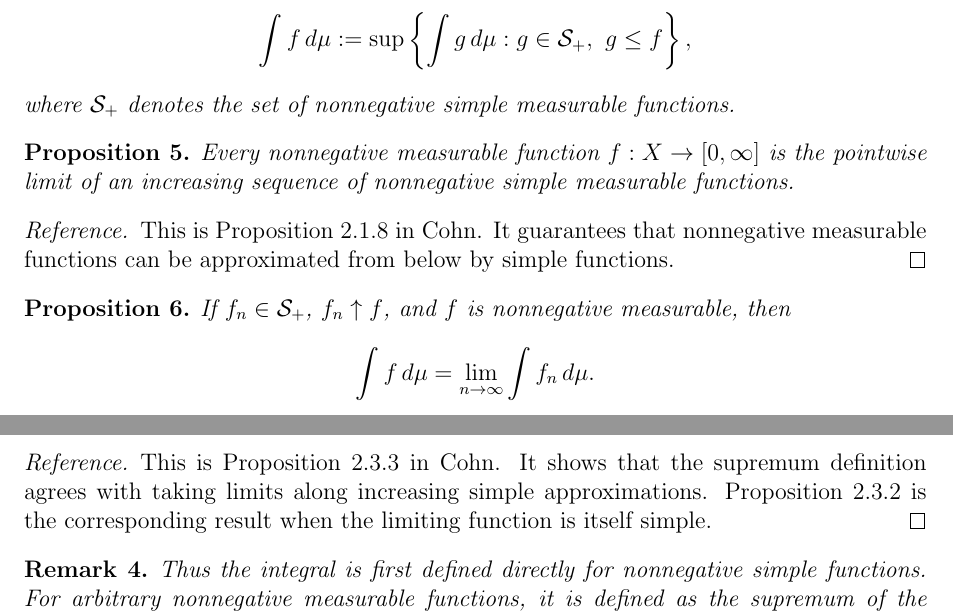
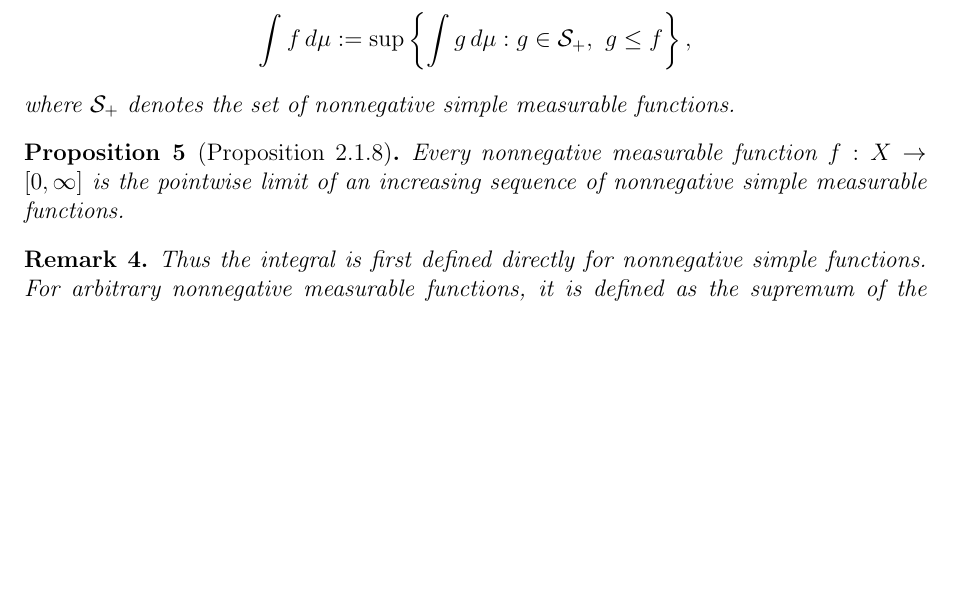
Before and after one commit to gilbertbrandow/MATM39, a LaTeX document (important_results.tex): two parts of pages 5 and 6 of 29 before the commit and part of page 5 of 28 after it, the two joined at a grey line, cut so that both start at the same text, the shorter picture padded with empty space. The pictures show the PDF file pdf/important_results.pdf that the author committed with the source.

```diff
--- a/important_results.tex
+++ b/important_results.tex
@@ -365,29 +365,10 @@
 where $\mathcal{S}_+$ denotes the set of nonnegative simple measurable functions.
 \end{definition}
 
-\begin{proposition}
+\begin{proposition}[Proposition 2.1.8]
 Every nonnegative measurable function $f : X \to [0,\infty]$ is the pointwise
 limit of an increasing sequence of nonnegative simple measurable functions.
 \end{proposition}
-
-\begin{proof}[Reference]
-This is Proposition 2.1.8 in Cohn. It guarantees that nonnegative measurable
-functions can be approximated from below by simple functions.
-\end{proof}
-
-\begin{proposition}
-If $f_n \in \mathcal{S}_+$, $f_n \uparrow f$, and $f$ is nonnegative measurable,
-then
-\[
-\int f\,d\mu = \lim_{n\to\infty} \int f_n\,d\mu.
-\]
-\end{proposition}
-
-\begin{proof}[Reference]
-This is Proposition 2.3.3 in Cohn. It shows that the supremum definition agrees
-with taking limits along increasing simple approximations. Proposition 2.3.2 is
-the corresponding result when the limiting function is itself simple.
-\end{proof}
 
 \begin{remark}
 Thus the integral is first defined directly for nonnegative simple functions.
@@ -1080 +1050,0 @@
-\bigcap_{n=1}^\infty B_n
@@ -1097 +1050,0 @@
-\mu\big(\{x\in X: |f_n(x)-f(x)|>\varepsilon\}\big)\to 0,
```
Also changed, not shown: pdf/important_results.pdf, important_results.tex (55 more changed lines).
